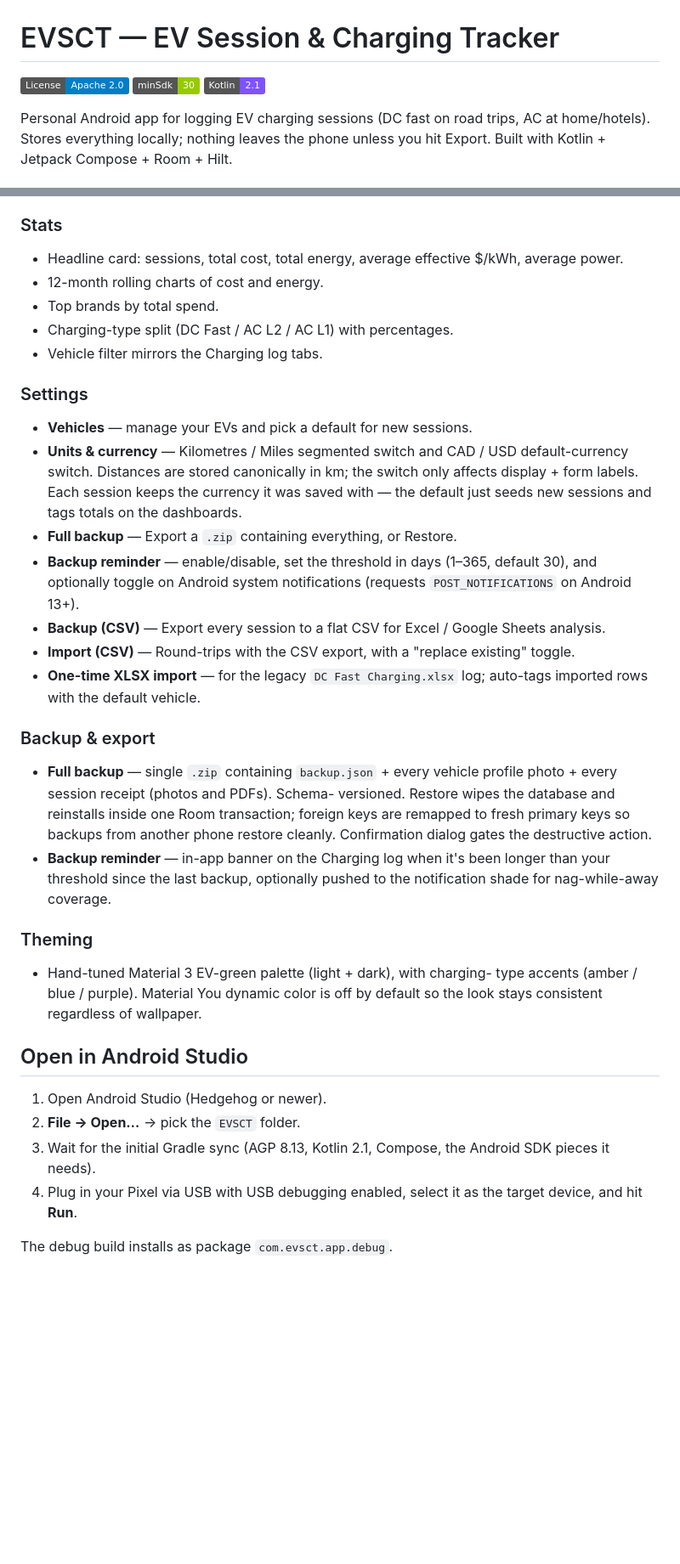
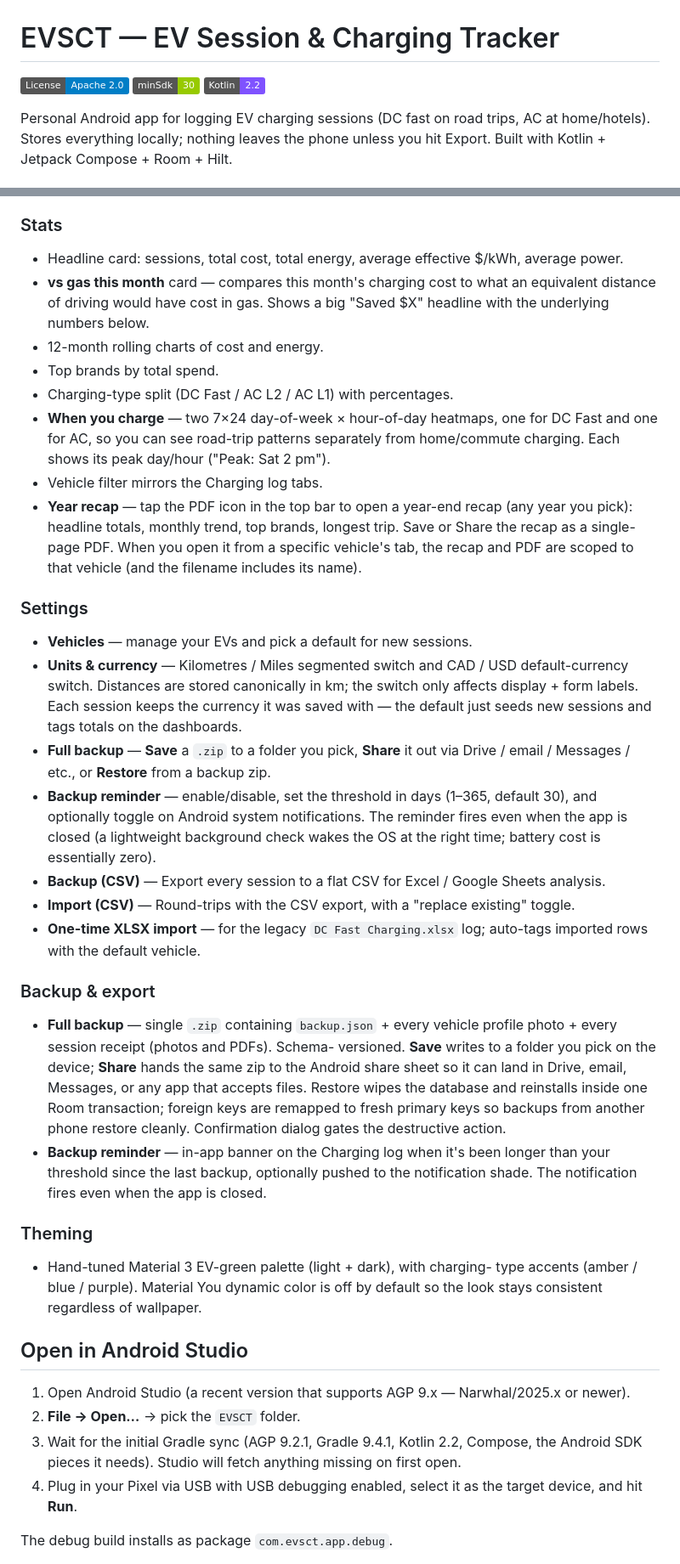
Before and after one commit to r2205/EVSCT, a Markdown page: README.md, 2 parts joined by grey strips. Shown at 85% size. Drawn GitHub-style; badges without logos; blank space fills up the shorter version.

Commit message:
Refresh README with this session's feature + toolchain work
User-facing additions get short paragraphs in the matching section:
  - Map: Layers menu now mentions the Heatmap toggle.
  - Stats: vs-gas card, "When you charge" 7×24 heatmaps, year recap
    entry with PDF save/share.
  - Settings: Full backup is Save / Share / Restore.
  - Backup reminder fires when the app is closed.

The Open-in-Studio block, Migrate-to-a-new-phone steps, and Stack
section all bumped to AGP 9.2.1 / Gradle 9.4.1 / Kotlin 2.2 / +
WorkManager / + PdfDocument.

```diff
--- a/README.md
+++ b/README.md
@@ -2,7 +2,7 @@
 
 [![License: Apache 2.0](https://img.shields.io/badge/License-Apache_2.0-blue.svg)](LICENSE)
 [![minSdk](https://img.shields.io/badge/minSdk-30-green.svg)](#)
-[![Kotlin](https://img.shields.io/badge/Kotlin-2.1-7F52FF.svg?logo=kotlin&logoColor=white)](#)
+[![Kotlin](https://img.shields.io/badge/Kotlin-2.2-7F52FF.svg?logo=kotlin&logoColor=white)](#)
 
 Personal Android app for logging EV charging sessions (DC fast on road trips,
 AC at home/hotels). Stores everything locally; nothing leaves the phone unless
@@ -98,10 +102,22 @@ you hit Export. Built with Kotlin + Jetpack Compose + Room + Hilt.
 ### Stats
 - Headline card: sessions, total cost, total energy, average effective
   $/kWh, average power.
+- **vs gas this month** card — compares this month's charging cost to
+  what an equivalent distance of driving would have cost in gas. Shows a
+  big "Saved $X" headline with the underlying numbers below.
 - 12-month rolling charts of cost and energy.
 - Top brands by total spend.
 - Charging-type split (DC Fast / AC L2 / AC L1) with percentages.
+- **When you charge** — two 7×24 day-of-week × hour-of-day heatmaps,
+  one for DC Fast and one for AC, so you can see road-trip patterns
+  separately from home/commute charging. Each shows its peak day/hour
+  ("Peak: Sat 2 pm").
 - Vehicle filter mirrors the Charging log tabs.
+- **Year recap** — tap the PDF icon in the top bar to open a year-end
+  recap (any year you pick): headline totals, monthly trend, top
+  brands, longest trip. Save or Share the recap as a single-page PDF.
+  When you open it from a specific vehicle's tab, the recap and PDF
+  are scoped to that vehicle (and the filename includes its name).
 
 ### Settings
 - **Vehicles** — manage your EVs and pick a default for new sessions.
@@ -110,10 +126,14 @@ you hit Export. Built with Kotlin + Jetpack Compose + Room + Hilt.
   switch only affects display + form labels. Each session keeps the
   currency it was saved with — the default just seeds new sessions and
   tags totals on the dashboards.
-- **Full backup** — Export a `.zip` containing everything, or Restore.
+- **Full backup** — **Save** a `.zip` to a folder you pick, **Share** it
+  out via Drive / email / Messages / etc., or **Restore** from a backup
+  zip.
 - **Backup reminder** — enable/disable, set the threshold in days
   (1–365, default 30), and optionally toggle on Android system
-  notifications (requests `POST_NOTIFICATIONS` on Android 13+).
+  notifications. The reminder fires even when the app is closed (a
+  lightweight background check wakes the OS at the right time;
+  battery cost is essentially zero).
 - **Backup (CSV)** — Export every session to a flat CSV for Excel /
   Google Sheets analysis.
 - **Import (CSV)** — Round-trips with the CSV export, with a "replace
@@ -124,13 +144,16 @@ you hit Export. Built with Kotlin + Jetpack Compose + Room + Hilt.
 ### Backup & export
 - **Full backup** — single `.zip` containing `backup.json` + every vehicle
   profile photo + every session receipt (photos and PDFs). Schema-
-  versioned. Restore wipes the database and reinstalls inside one Room
-  transaction; foreign keys are remapped to fresh primary keys so backups
-  from another phone restore cleanly. Confirmation dialog gates the
-  destructive action.
+  versioned. **Save** writes to a folder you pick on the device; **Share**
+  hands the same zip to the Android share sheet so it can land in Drive,
+  email, Messages, or any app that accepts files. Restore wipes the
+  database and reinstalls inside one Room transaction; foreign keys are
+  remapped to fresh primary keys so backups from another phone restore
+  cleanly. Confirmation dialog gates the destructive action.
 - **Backup reminder** — in-app banner on the Charging log when it's been
   longer than your threshold since the last backup, optionally pushed to
-  the notification shade for nag-while-away coverage.
+  the notification shade. The notification fires even when the app is
+  closed.
 
 ### Theming
 - Hand-tuned Material 3 EV-green palette (light + dark), with charging-
@@ -139,10 +162,12 @@ you hit Export. Built with Kotlin + Jetpack Compose + Room + Hilt.
 
 ## Open in Android Studio
 
-1. Open Android Studio (Hedgehog or newer).
+1. Open Android Studio (a recent version that supports AGP 9.x —
+   Narwhal/2025.x or newer).
 2. **File → Open…** → pick the `EVSCT` folder.
-3. Wait for the initial Gradle sync (AGP 8.13, Kotlin 2.1, Compose,
-   the Android SDK pieces it needs).
+3. Wait for the initial Gradle sync (AGP 9.2.1, Gradle 9.4.1, Kotlin
+   2.2, Compose, the Android SDK pieces it needs). Studio will fetch
+   anything missing on first open.
 4. Plug in your Pixel via USB with USB debugging enabled, select it as the
    target device, and hit **Run**.
 
```
Also changed, not shown: other parts of README.md (+14 -7 lines).
